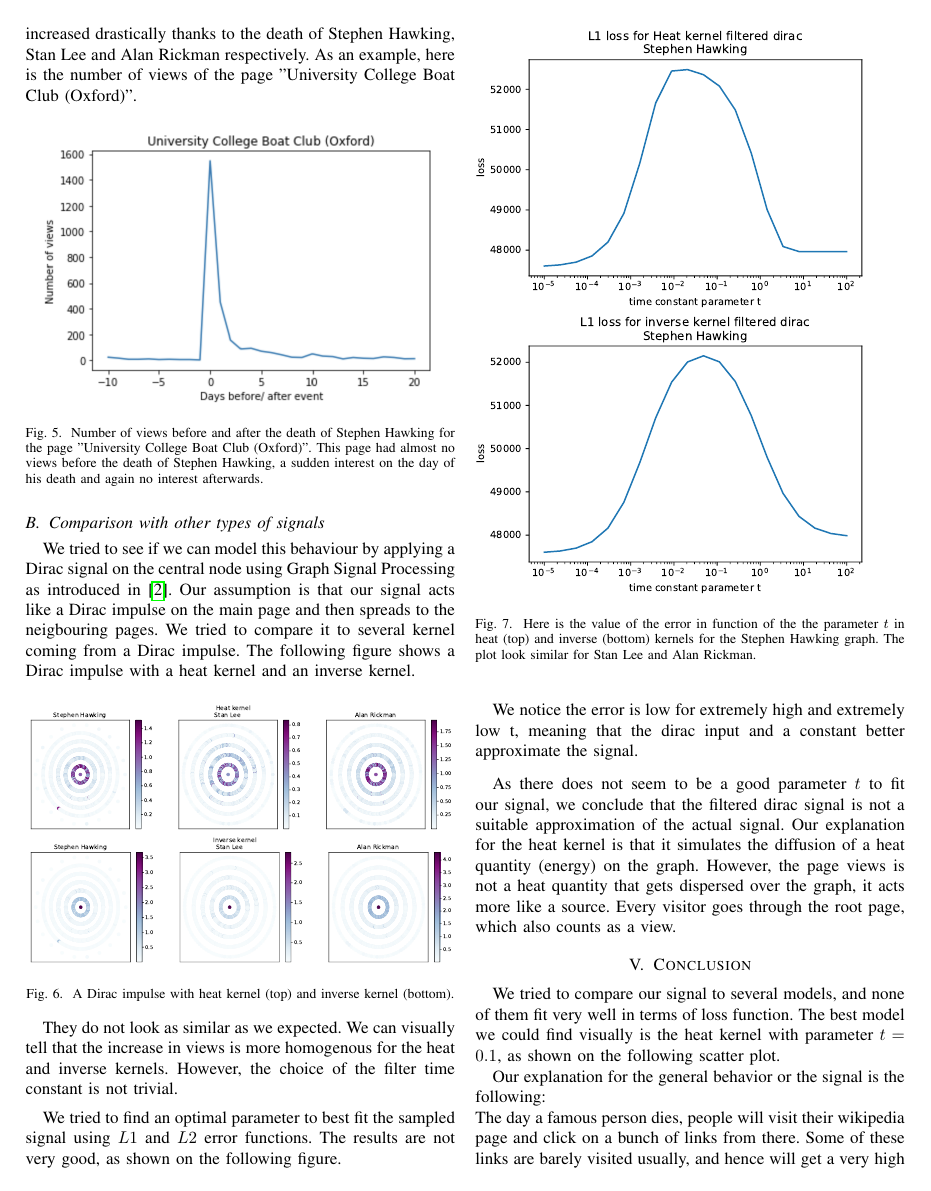
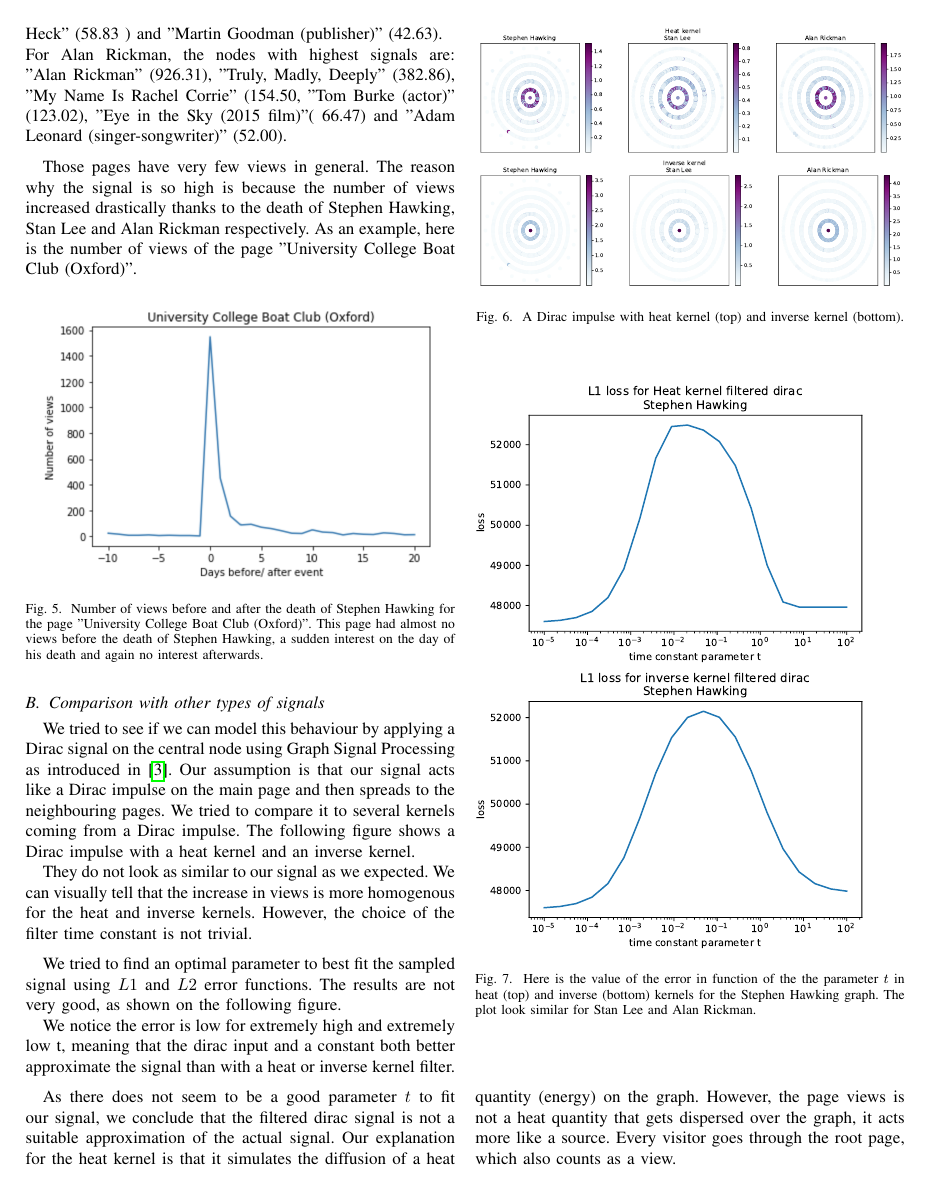
Before and after one commit to isabelaconstantin/wikinet, a LaTeX paper (Project/Report/Report_NTDS.tex): page 4 of 5. Compiled offline with pdfLaTeX.

Commit message:
final version AC

```diff
--- a/Project/Report/Report_NTDS.tex
+++ b/Project/Report/Report_NTDS.tex
@@ -256,7 +256,7 @@ Those pages have very few views in general. The reason why the signal is so high
 \subsection{Comparison with other types of signals}
 
 We tried to see if we can model this behaviour by applying a Dirac signal on the central node using Graph Signal Processing as introduced in \cite{signalprocessing}.
-Our assumption is that our signal acts like a Dirac impulse on the main page and then spreads to the neigbouring pages. We tried to compare it to several kernel coming from a Dirac impulse. The following figure shows a Dirac impulse with a heat kernel and an inverse kernel.
+Our assumption is that our signal acts like a Dirac impulse on the main page and then spreads to the neighbouring pages. We tried to compare it to several kernels coming from a Dirac impulse. The following figure shows a Dirac impulse with a heat kernel and an inverse kernel.
 
 \begin{figure}[!htb]
 \includegraphics[width=\linewidth]{heat_scatter.pdf}
@@ -264,7 +264,7 @@ Our assumption is that our signal acts like a Dirac impulse on the main page and
 \caption{A Dirac impulse with heat kernel (top) and inverse kernel (bottom).}
 \end{figure}
 
-They do not look as similar as we expected. We can visually tell that the increase in views is more homogenous for the heat and inverse kernels. However, the choice of the filter time constant is not trivial.
+They do not look as similar to our signal as we expected. We can visually tell that the increase in views is more homogenous for the heat and inverse kernels. However, the choice of the filter time constant is not trivial.
 
 \medskip
 
@@ -277,7 +277,7 @@ We tried to find an optimal parameter to best fit the sampled signal using $L1$
 \end{figure}
 
 We notice the error is low for extremely high and extremely low t, meaning that
-the dirac input and a constant better approximate the signal.
+the dirac input and a constant both better approximate the signal than with a heat or inverse kernel filter.
 
 \medskip
 
@@ -295,4 +295,3 @@ We tried to compare our signal to several models, and none of them fit very well
 
 Our explanation for the general behavior or the signal is the following:
 \newline
-The day a famous person dies, people will visit their wikipedia page and click on a bunch of links from there. Some of these links are barely visited usually, and hence will get a very high number of views compared to usually. If we take a page with a lot of views every day, like "United States" for example, the death of someone will not affect the number of views much. The following plot illustrates this fact.
```
Also changed, not shown: Project/Report/biblio.bib (+1 -1 lines), Project/Report/Report_NTDS.bbl, Project/Report/Report_NTDS.pdf, Project/Report/Report_NTDS.tex (13 more changed lines), 4 other files.
